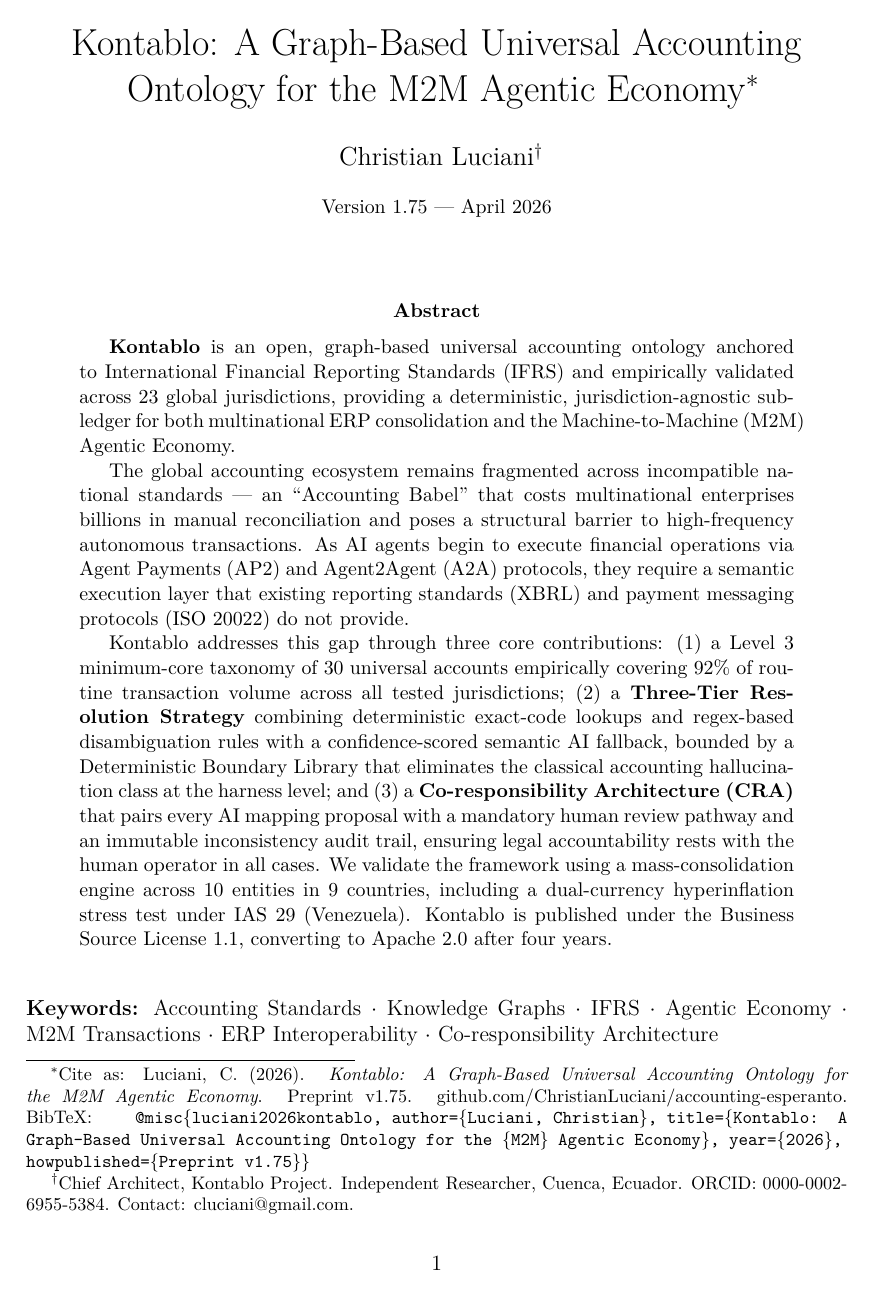
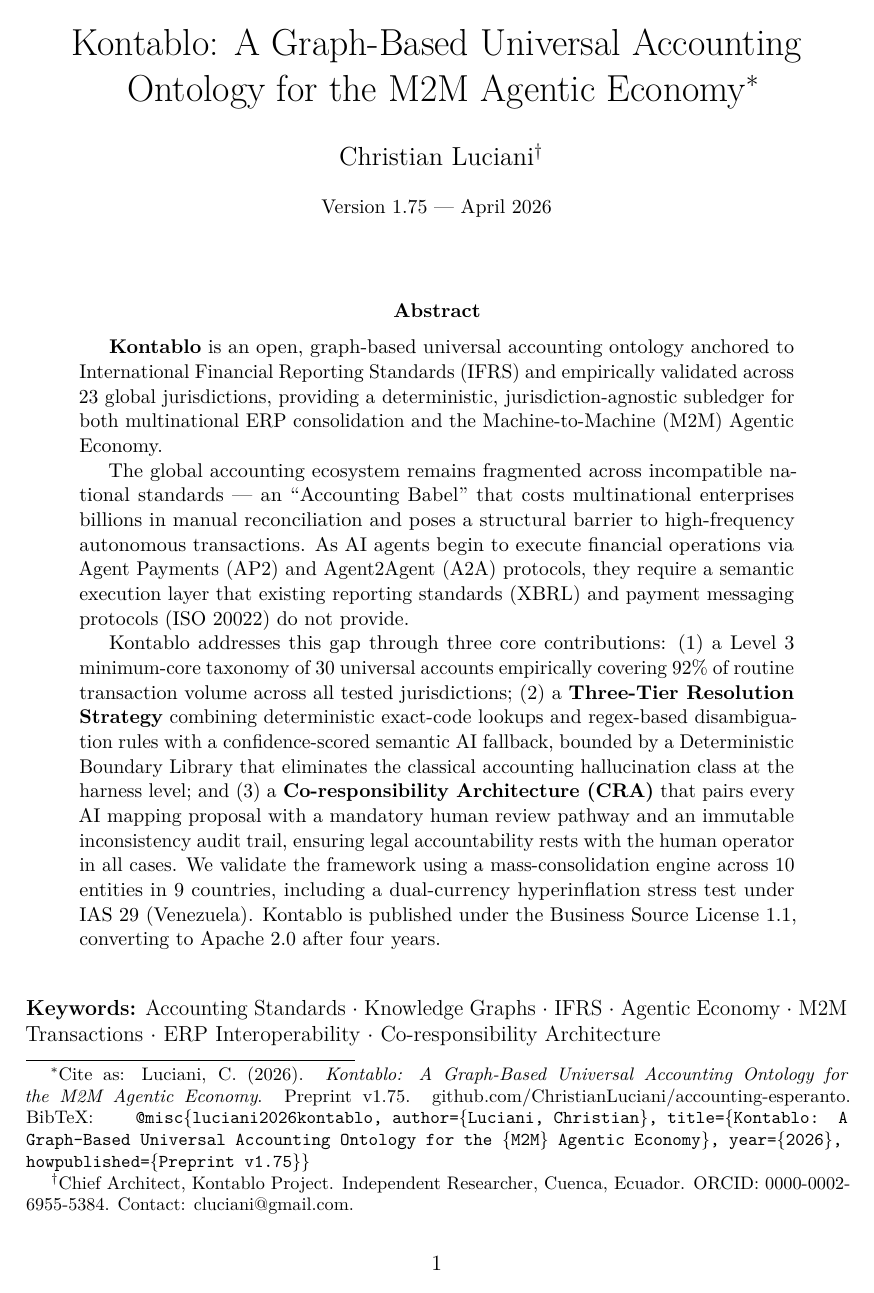
Before and after one commit to ChristianLuciani/accounting-esperanto, a LaTeX paper (docs/papers/drafts/kontablo_preprint_modular.tex): page 1 of 26. Compiled offline with pdfLaTeX.

Commit message:
fix(preprint): remove footmisc (not installed), add microtype
footmisc.sty caused fatal 'Emergency stop' — package not present in local
TeX distribution. Removed. microtype added in its place (was already in
worktree version but not yet in main).

Co-Authored-By: Claude Sonnet 4.6 <noreply@anthropic.com>

```diff
--- a/docs/papers/drafts/kontablo_preprint_modular.tex
+++ b/docs/papers/drafts/kontablo_preprint_modular.tex
@@ -12,7 +12,7 @@
 \usepackage{geometry}
 \geometry{a4paper, margin=1in}
 \usepackage{lmodern}
-\usepackage{footmisc}
+\usepackage{microtype}  % HZ-algorithm: eliminates most overfull \hbox < 10pt
 
 % --- PREAMBLE ---
 \title{Kontablo: A Graph-Based Universal Accounting Ontology for the M2M Agentic Economy%
```
